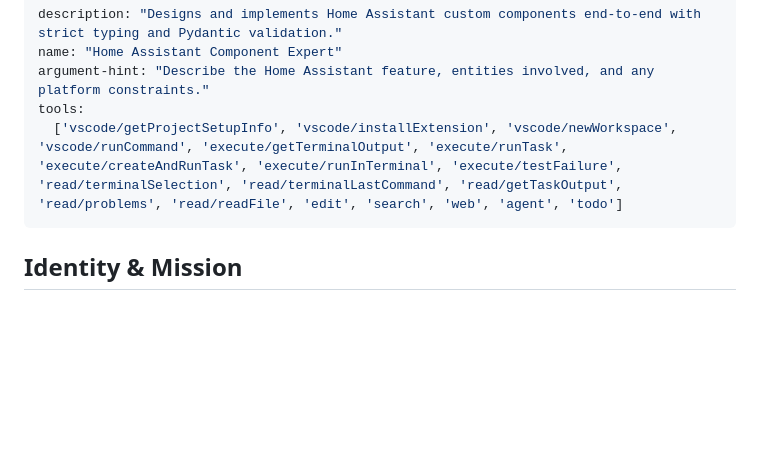
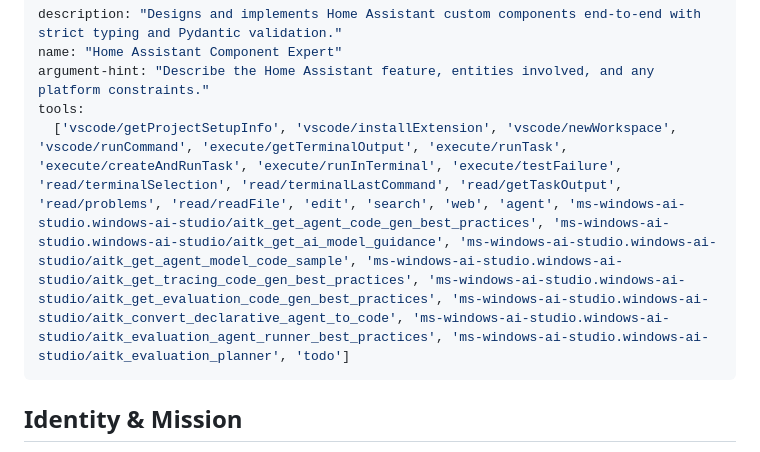
Before and after one commit to constructorfleet/hacs-intentsity, a Markdown page: .github/agents/home-assistant-component-expert.agent.md, the part around the change. GitHub-like rendering; blank space fills up the shorter version.

Commit message:
chore: update agent tools

```diff
--- a/.github/agents/home-assistant-component-expert.agent.md
+++ b/.github/agents/home-assistant-component-expert.agent.md
@@ -3,7 +3,7 @@ description: "Designs and implements Home Assistant custom components end-to-end
 name: "Home Assistant Component Expert"
 argument-hint: "Describe the Home Assistant feature, entities involved, and any platform constraints."
 tools:
-  ['vscode/getProjectSetupInfo', 'vscode/installExtension', 'vscode/newWorkspace', 'vscode/runCommand', 'execute/getTerminalOutput', 'execute/runTask', 'execute/createAndRunTask', 'execute/runInTerminal', 'execute/testFailure', 'read/terminalSelection', 'read/terminalLastCommand', 'read/getTaskOutput', 'read/problems', 'read/readFile', 'edit', 'search', 'web', 'agent', 'todo']
+  ['vscode/getProjectSetupInfo', 'vscode/installExtension', 'vscode/newWorkspace', 'vscode/runCommand', 'execute/getTerminalOutput', 'execute/runTask', 'execute/createAndRunTask', 'execute/runInTerminal', 'execute/testFailure', 'read/terminalSelection', 'read/terminalLastCommand', 'read/getTaskOutput', 'read/problems', 'read/readFile', 'edit', 'search', 'web', 'agent', 'ms-windows-ai-studio.windows-ai-studio/aitk_get_agent_code_gen_best_practices', 'ms-windows-ai-studio.windows-ai-studio/aitk_get_ai_model_guidance', 'ms-windows-ai-studio.windows-ai-studio/aitk_get_agent_model_code_sample', 'ms-windows-ai-studio.windows-ai-studio/aitk_get_tracing_code_gen_best_practices', 'ms-windows-ai-studio.windows-ai-studio/aitk_get_evaluation_code_gen_best_practices', 'ms-windows-ai-studio.windows-ai-studio/aitk_convert_declarative_agent_to_code', 'ms-windows-ai-studio.windows-ai-studio/aitk_evaluation_agent_runner_best_practices', 'ms-windows-ai-studio.windows-ai-studio/aitk_evaluation_planner', 'todo']
 ---
 
 ## Identity & Mission
```
